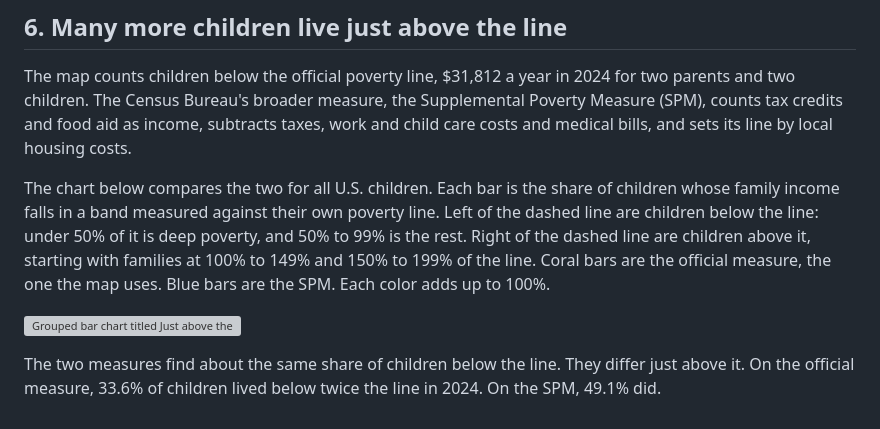
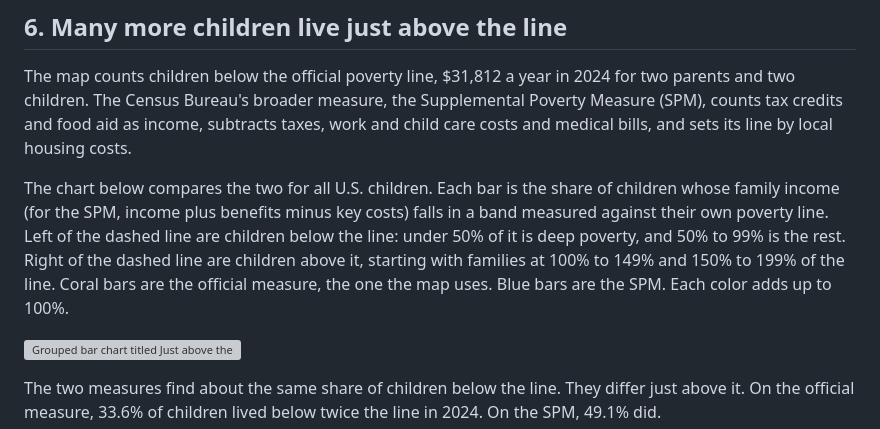
Before and after one commit to Data4ThePeople/ChildPovertyDistrict, a Markdown page: posts/six-takeaways-child-poverty/POST.md, the part around the change. GitHub-like rendering; grey boxes are pictures that could not be loaded.

Commit message:
six-takeaways-child-poverty: SPM resources wording
Co-Authored-By: Claude Opus 5.5 (1M context) <noreply@anthropic.com>

```diff
--- a/posts/six-takeaways-child-poverty/POST.md
+++ b/posts/six-takeaways-child-poverty/POST.md
@@ -82,7 +82,7 @@ Since 1990, the Delta's labor force fell 38.8% while Mississippi's grew 10.3% an
 
 The map counts children below the official poverty line, $31,812 a year in 2024 for two parents and two children. The Census Bureau's broader measure, the Supplemental Poverty Measure (SPM), counts tax credits and food aid as income, subtracts taxes, work and child care costs and medical bills, and sets its line by local housing costs.
 
-The chart below compares the two for all U.S. children. Each bar is the share of children whose family income falls in a band measured against their own poverty line. Left of the dashed line are children below the line: under 50% of it is deep poverty, and 50% to 99% is the rest. Right of the dashed line are children above it, starting with families at 100% to 149% and 150% to 199% of the line. Coral bars are the official measure, the one the map uses. Blue bars are the SPM. Each color adds up to 100%.
+The chart below compares the two for all U.S. children. Each bar is the share of children whose family income (for the SPM, income plus benefits minus key costs) falls in a band measured against their own poverty line. Left of the dashed line are children below the line: under 50% of it is deep poverty, and 50% to 99% is the rest. Right of the dashed line are children above it, starting with families at 100% to 149% and 150% to 199% of the line. Coral bars are the official measure, the one the map uses. Blue bars are the SPM. Each color adds up to 100%.
 
 ![Grouped bar chart titled Just above the line, 2024. Children under 18 by family resources compared with their poverty line. Under the official measure, 14.3% are below the line and 19.3% more are between the line and twice the line. Under the Supplemental Poverty Measure, 13.7% are below the line and 35.4% more are between the line and twice the line.](images/06-just-above-the-line.png)
 
```
